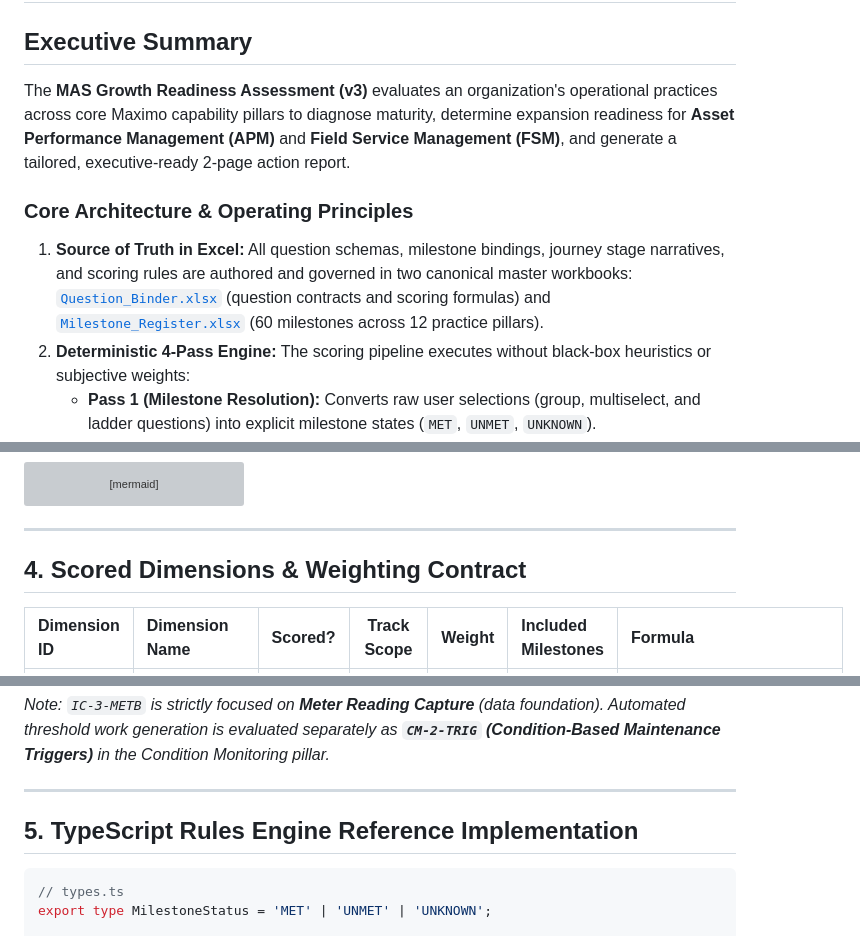
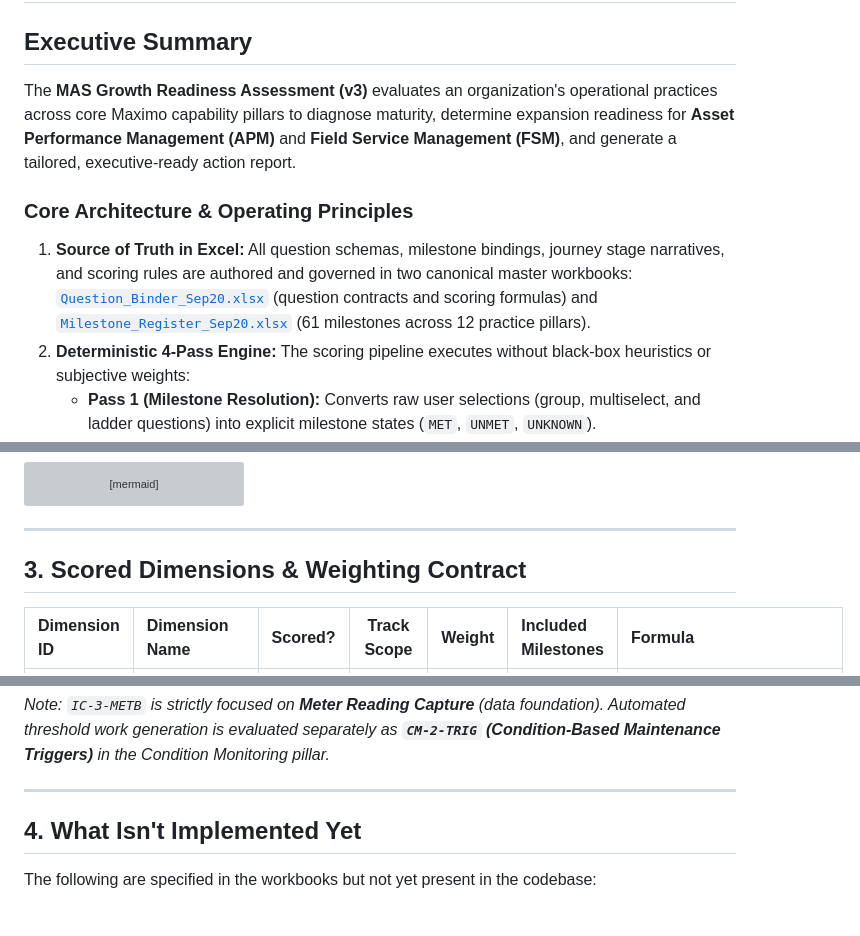
Before and after one commit to Sheeshcodes/M-GRAT-beta-vercel, a Markdown page: Logic/scoring-engine-handover-guide.md, 3 parts joined by grey strips. Rendered like a GitHub page; grey boxes are pictures that could not be loaded.

````diff
--- a/Logic/scoring-engine-handover-guide.md
+++ b/Logic/scoring-engine-handover-guide.md
@@ -2,10 +2,10 @@
 
 ## Executive Summary
 
-The **MAS Growth Readiness Assessment (v3)** evaluates an organization's operational practices across core Maximo capability pillars to diagnose maturity, determine expansion readiness for **Asset Performance Management (APM)** and **Field Service Management (FSM)**, and generate a tailored, executive-ready 2-page action report.
+The **MAS Growth Readiness Assessment (v3)** evaluates an organization's operational practices across core Maximo capability pillars to diagnose maturity, determine expansion readiness for **Asset Performance Management (APM)** and **Field Service Management (FSM)**, and generate a tailored, executive-ready action report.
 
 ### Core Architecture & Operating Principles
-1. **Source of Truth in Excel:** All question schemas, milestone bindings, journey stage narratives, and scoring rules are authored and governed in two canonical master workbooks: [`Question_Binder.xlsx`](v3-assessment/sources/Question_Binder.xlsx:1) (question contracts and scoring formulas) and [`Milestone_Register.xlsx`](v3-assessment/sources/Milestone_Register.xlsx:1) (60 milestones across 12 practice pillars).
+1. **Source of Truth in Excel:** All question schemas, milestone bindings, journey stage narratives, and scoring rules are authored and governed in two canonical master workbooks: [`Question_Binder_Sep20.xlsx`](Logic/Question_Binder_Sep20.xlsx) (question contracts and scoring formulas) and [`Milestone_Register_Sep20.xlsx`](Logic/Milestone_Register_Sep20.xlsx) (61 milestones across 12 practice pillars).
 2. **Deterministic 4-Pass Engine:** The scoring pipeline executes without black-box heuristics or subjective weights:
    - **Pass 1 (Milestone Resolution):** Converts raw user selections (group, multiselect, and ladder questions) into explicit milestone states (`MET`, `UNMET`, `UNKNOWN`).
    - **Pass 2 (Baseline & Stage Gating):** Calculates 0–100% progress across **8 active scored dimensions** (excluding unassessed or operational prerequisite pillars), computes a composite Overall Maturity Index, and identifies the customer's current APM and FSM stages using strict stage-gating rules.
@@ -101,7 +87,7 @@ flowchart TD
 
 ---
 
-## 4. Scored Dimensions & Weighting Contract
+## 3. Scored Dimensions & Weighting Contract
 
 | Dimension ID | Dimension Name | Scored? | Track Scope | Weight | Included Milestones | Formula |
 | :--- | :--- | :---: | :---: | :---: | :--- | :--- |
@@ -122,9 +108,7 @@ flowchart TD
 
 ---
 
-## 5. TypeScript Rules Engine Reference Implementation
+## 4. What Isn't Implemented Yet
 
-```typescript
-// types.ts
-export type MilestoneStatus = 'MET' | 'UNMET' | 'UNKNOWN';
+The following are specified in the workbooks but not yet present in the codebase:
 
````
Also changed, not shown: other parts of Logic/scoring-engine-handover-guide.md (+10 -166 lines).
